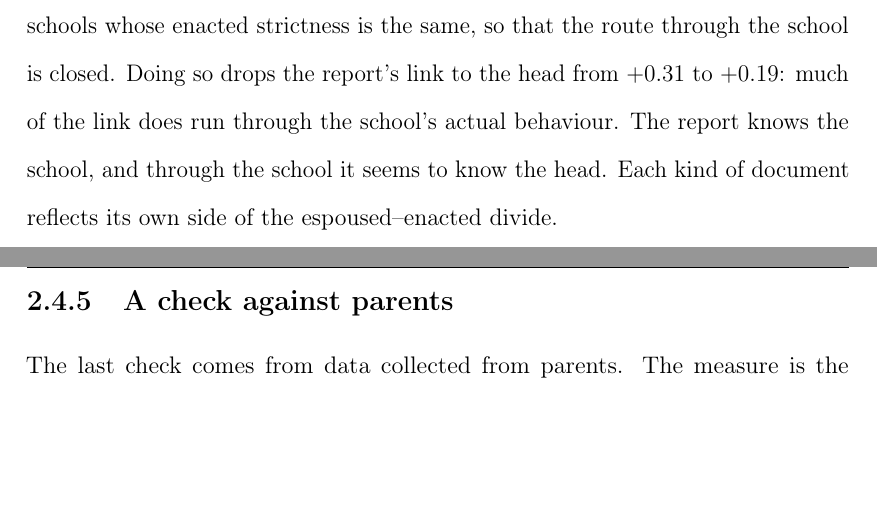
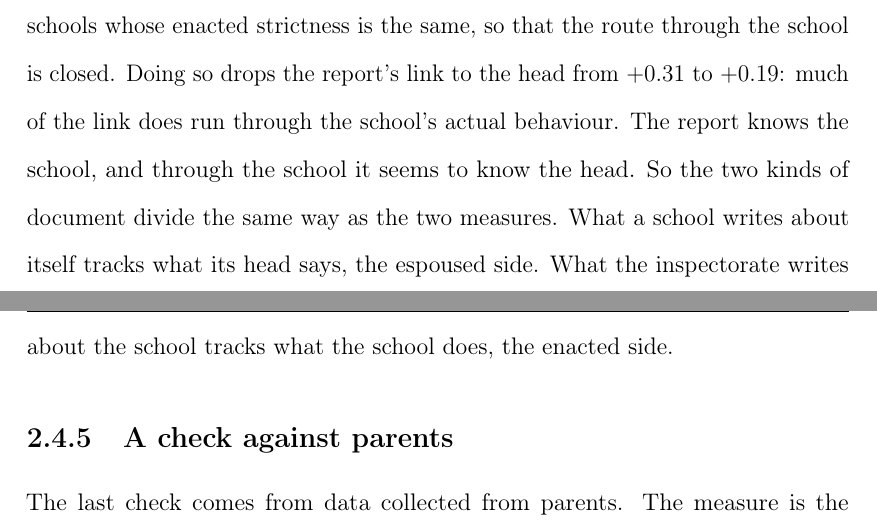
Before and after one commit to damianpphelan-cmd/phd-thesis-overleaf, a LaTeX thesis (main.tex, which reads chapters/02_paper1.tex): two parts of pages 60 and 61 of 174, joined at a grey line, cut so that both start at the same text, the shorter picture padded with empty space. Compiled offline with pdfLaTeX.

Commit message:
Unpack the espoused-enacted divide conclusion

```diff
--- a/chapters/02_paper1.tex
+++ b/chapters/02_paper1.tex
@@ -830,7 +830,7 @@ from school to school. A target that hardly varies understates any relation with
 nothing against such a target therefore rules out a strong link between public warmth language
 and the head's account, but not a modest one.
 
-The inspection report seems to show the opposite result. Its text relates to the head's account of strictness at $\CrossWireRaw$, as if the inspector somehow knew what the head thinks. There is a simpler explanation. The report describes what the school does, and what the school does is itself related to what the head says. If that is the route, the report is linked to the head only through the school, and the inspector never needed to know the head's views at all. The test is to compare schools whose enacted strictness is the same, so that the route through the school is closed. Doing so drops the report's link to the head from $\CrossWireRaw$ to $\CrossWireNet$: much of the link does run through the school's actual behaviour. The report knows the school, and through the school it seems to know the head. Each kind of document reflects its own side of the espoused--enacted divide.
+The inspection report seems to show the opposite result. Its text relates to the head's account of strictness at $\CrossWireRaw$, as if the inspector somehow knew what the head thinks. There is a simpler explanation. The report describes what the school does, and what the school does is itself related to what the head says. If that is the route, the report is linked to the head only through the school, and the inspector never needed to know the head's views at all. The test is to compare schools whose enacted strictness is the same, so that the route through the school is closed. Doing so drops the report's link to the head from $\CrossWireRaw$ to $\CrossWireNet$: much of the link does run through the school's actual behaviour. The report knows the school, and through the school it seems to know the head. So the two kinds of document divide the same way as the two measures. What a school writes about itself tracks what its head says, the espoused side. What the inspectorate writes about the school tracks what the school does, the enacted side.
 
 \subsection{A check against parents}
 \label{sec:p1_pv}
```
